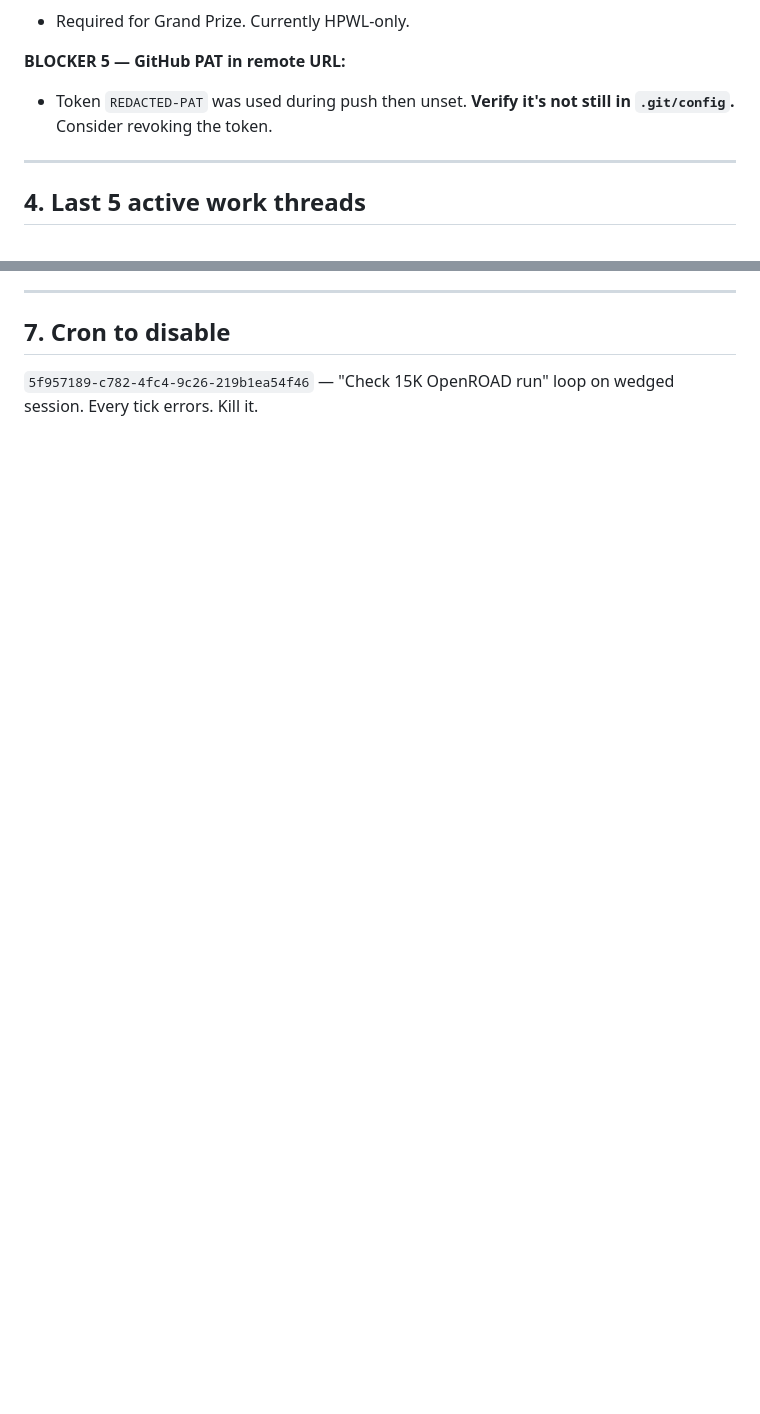
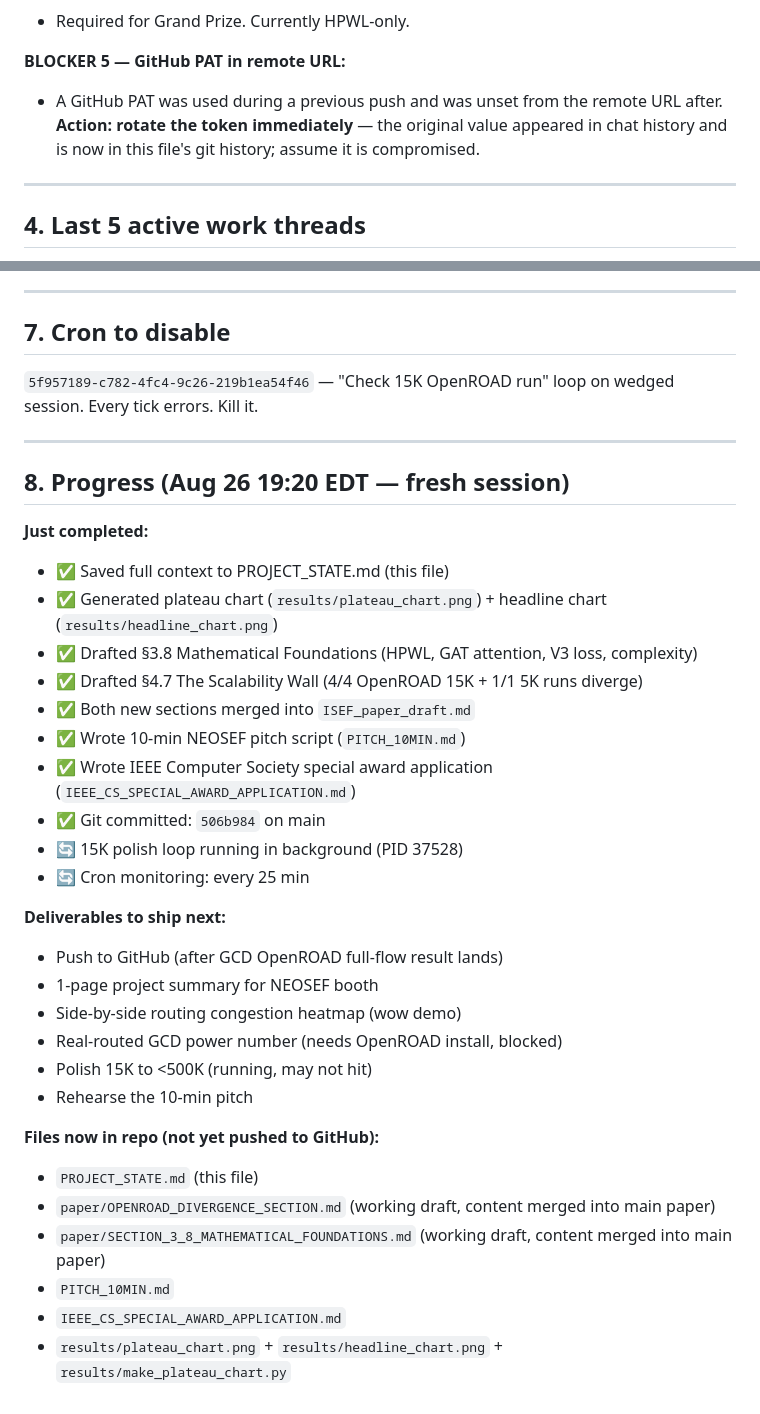
Before and after one commit to hnelabhotla-boop/smallchip-ai, a Markdown page: PROJECT_STATE.md, 2 parts joined by grey strips. Drawn GitHub-style; blank space fills up the shorter version.

```diff
--- a/PROJECT_STATE.md
+++ b/PROJECT_STATE.md
@@ -70,7 +70,7 @@
 - Required for Grand Prize. Currently HPWL-only.
 
 **BLOCKER 5 — GitHub PAT in remote URL:**
-- Token `REDACTED-PAT` was used during push then unset. **Verify it's not still in `.git/config`.** Consider revoking the token.
+- A GitHub PAT was used during a previous push and was unset from the remote URL after. **Action: rotate the token immediately** — the original value appeared in chat history and is now in this file's git history; assume it is compromised.
 
 ---
 
@@ -118,3 +118,35 @@
 ## 7. Cron to disable
 
 `5f957189-c782-4fc4-9c26-219b1ea54f46` — "Check 15K OpenROAD run" loop on wedged session. Every tick errors. Kill it.
+
+---
+
+## 8. Progress (Aug 26 19:20 EDT — fresh session)
+
+**Just completed:**
+- ✅ Saved full context to PROJECT_STATE.md (this file)
+- ✅ Generated plateau chart (`results/plateau_chart.png`) + headline chart (`results/headline_chart.png`)
+- ✅ Drafted §3.8 Mathematical Foundations (HPWL, GAT attention, V3 loss, complexity)
+- ✅ Drafted §4.7 The Scalability Wall (4/4 OpenROAD 15K + 1/1 5K runs diverge)
+- ✅ Both new sections merged into `ISEF_paper_draft.md`
+- ✅ Wrote 10-min NEOSEF pitch script (`PITCH_10MIN.md`)
+- ✅ Wrote IEEE Computer Society special award application (`IEEE_CS_SPECIAL_AWARD_APPLICATION.md`)
+- ✅ Git committed: `506b984` on main
+- 🔄 15K polish loop running in background (PID 37528)
+- 🔄 Cron monitoring: every 25 min
+
+**Deliverables to ship next:**
+- Push to GitHub (after GCD OpenROAD full-flow result lands)
+- 1-page project summary for NEOSEF booth
+- Side-by-side routing congestion heatmap (wow demo)
+- Real-routed GCD power number (needs OpenROAD install, blocked)
+- Polish 15K to <500K (running, may not hit)
+- Rehearse the 10-min pitch
+
+**Files now in repo (not yet pushed to GitHub):**
+- `PROJECT_STATE.md` (this file)
+- `paper/OPENROAD_DIVERGENCE_SECTION.md` (working draft, content merged into main paper)
+- `paper/SECTION_3_8_MATHEMATICAL_FOUNDATIONS.md` (working draft, content merged into main paper)
+- `PITCH_10MIN.md`
+- `IEEE_CS_SPECIAL_AWARD_APPLICATION.md`
+- `results/plateau_chart.png` + `results/headline_chart.png` + `results/make_plateau_chart.py`
```
Also changed, not shown: PROJECT_SUMMARY_1PAGE.md (added, +69 -0 lines), SCHEDULE_NEXT_6_MONTHS.md (added, +147 -0 lines).
